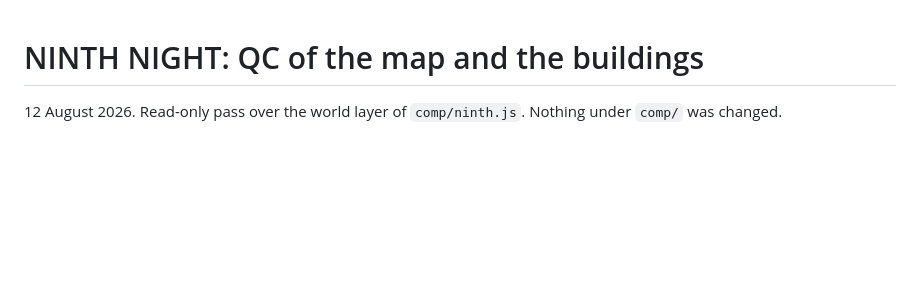
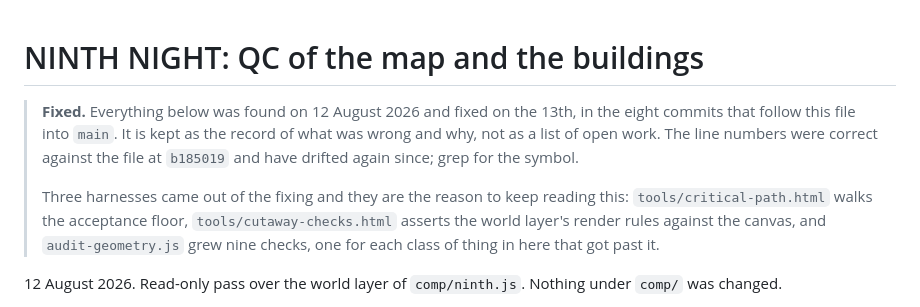
Before and after one commit to IsaacUre/IsaacUre.github.io, a Markdown page: .claude/ninth-night/QC-map-buildings.md, the part around the change. Rendered like a GitHub page; blank space fills up the shorter version.

Commit message:
NINTH NIGHT: mark the QC report as done
Co-Authored-By: Claude Opus 5 <noreply@anthropic.com>

```diff
--- a/.claude/ninth-night/QC-map-buildings.md
+++ b/.claude/ninth-night/QC-map-buildings.md
@@ -1,4 +1,16 @@
 # NINTH NIGHT: QC of the map and the buildings
+
+> **Fixed.** Everything below was found on 12 August 2026 and fixed on the
+> 13th, in the eight commits that follow this file into `main`. It is kept
+> as the record of what was wrong and why, not as a list of open work. The
+> line numbers were correct against the file at `b185019` and have drifted
+> again since; grep for the symbol.
+>
+> Three harnesses came out of the fixing and they are the reason to keep
+> reading this: `tools/critical-path.html` walks the acceptance floor,
+> `tools/cutaway-checks.html` asserts the world layer's render rules
+> against the canvas, and `audit-geometry.js` grew nine checks, one for
+> each class of thing in here that got past it.
 
 12 August 2026. Read-only pass over the world layer of `comp/ninth.js`. Nothing
 under `comp/` was changed.
```
